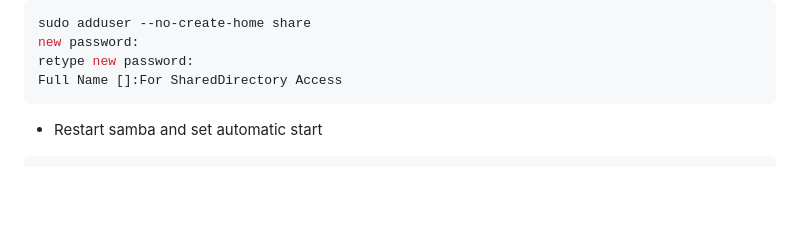
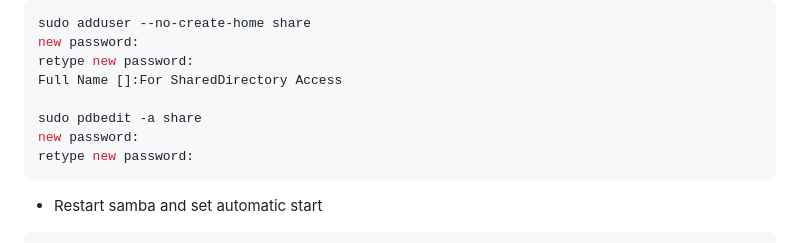
Before and after one commit to KYU49/OllamaFileSearch, a Markdown page: README.md, the part around the change. Drawn GitHub-style; blank space fills up the shorter version.

Commit message:
ネットワークドライブの部分を修正

````diff
--- a/README.md
+++ b/README.md
@@ -123,6 +123,10 @@ sudo adduser --no-create-home share
 new password:
 retype new password:
 Full Name []:For SharedDirectory Access
+
+sudo pdbedit -a share
+new password:
+retype new password:
 ```
 
 * Restart samba and set automatic start
````
